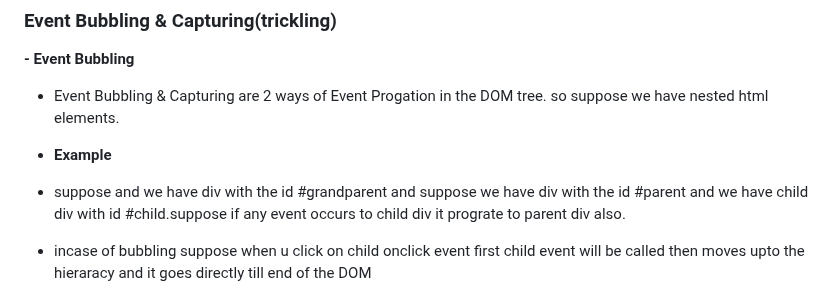
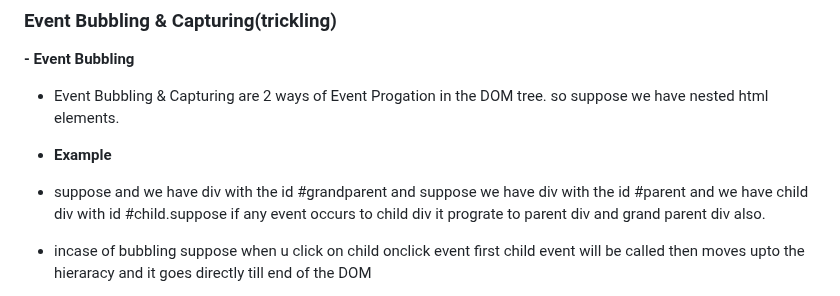
Before and after one commit to jagadeesh944078/Namaste-JavaScript, a Markdown page: README.md, the part around the change. Drawn GitHub-style.

```diff
--- a/README.md
+++ b/README.md
@@ -1064,7 +1064,7 @@ these are the 3 things which defines the origin
 
 - Event Bubbling & Capturing are 2 ways of Event Progation in the DOM tree. so suppose we have nested html elements.
 - **Example**
-- suppose and we have div with the id #grandparent and suppose we have div with the id #parent and we have child div with id #child.suppose if any event occurs to child div it prograte to parent div also.
+- suppose and we have div with the id #grandparent and suppose we have div with the id #parent and we have child div with id #child.suppose if any event occurs to child div it prograte to parent div and grand parent div also.
 - incase of bubbling suppose when u click on child onclick event first child event will be called then moves upto the hieraracy and it goes directly till end of the DOM
 - so what happens is first onClickChild() event will be called the onClickParent() event will be called and finally onClickGrandParent() event will be called. so that is how event Bubbline works
 - to clearly understand this you can remember like bubbles always comes out.so it is like bubbling out the DOM tree
```
